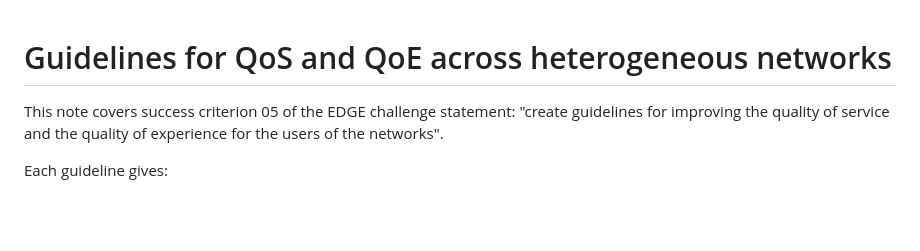
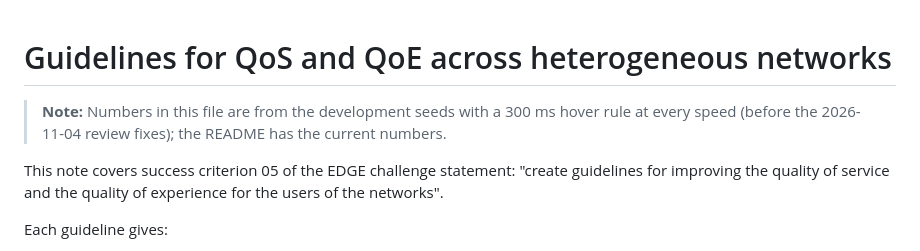
Before and after one commit to FuadAhamed91/FlexiPath, a Markdown page: docs/qos-qoe-guidelines.md, the part around the change. GitHub-like rendering; blank space fills up the shorter version.

```diff
--- a/docs/qos-qoe-guidelines.md
+++ b/docs/qos-qoe-guidelines.md
@@ -1,4 +1,6 @@
 # Guidelines for QoS and QoE across heterogeneous networks
+
+> **Note:** Numbers in this file are from the development seeds with a 300 ms hover rule at every speed (before the 2026-11-04 review fixes); the README has the current numbers.
 
 This note covers success criterion 05 of the EDGE challenge statement: "create guidelines for improving the quality of service and the quality of experience for the users of the networks".
 
```
Also changed, not shown: CLAUDE.md (+29 -21 lines), docs/existing-mechanisms.md (+2 -0 lines).
